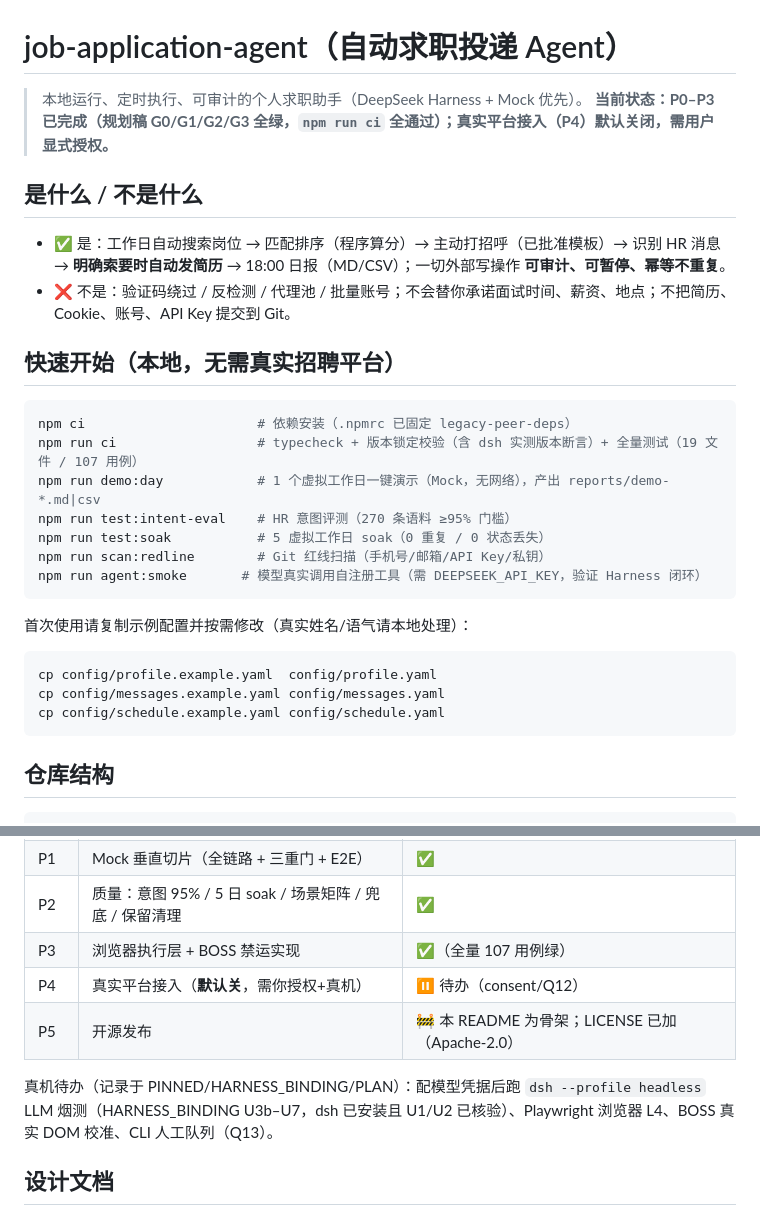
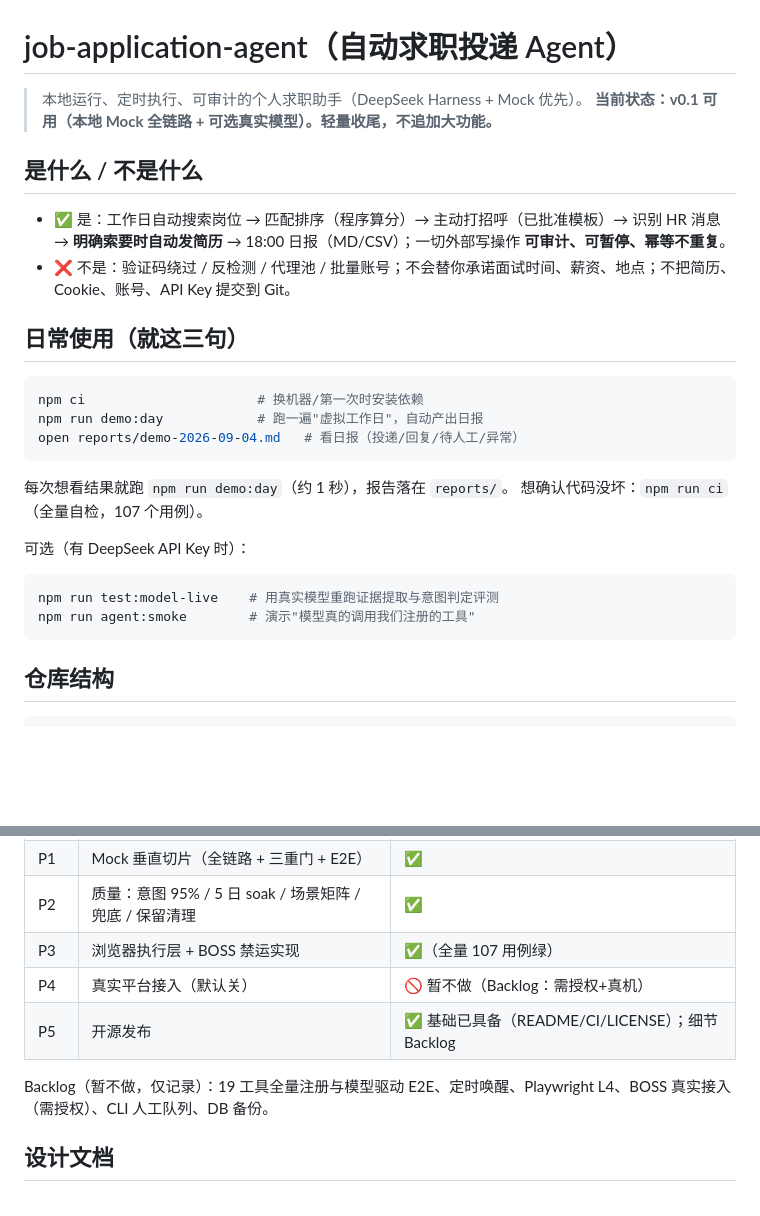
Before and after one commit to CceliaXXx818/boss-job-agent, a Markdown page: README.md, 2 parts joined by grey strips. Drawn GitHub-style; blank space fills up the shorter version.

Commit message:
docs: v0.1 收尾——README 标注可用状态与日常用法，扩展项移入 Backlog

````diff
--- a/README.md
+++ b/README.md
@@ -1,31 +1,28 @@
 # job-application-agent（自动求职投递 Agent）
 
 > 本地运行、定时执行、可审计的个人求职助手（DeepSeek Harness + Mock 优先）。
-> **当前状态：P0–P3 已完成（规划稿 G0/G1/G2/G3 全绿，`npm run ci` 全通过）；真实平台接入（P4）默认关闭，需用户显式授权。**
+> **当前状态：v0.1 可用（本地 Mock 全链路 + 可选真实模型）。轻量收尾，不追加大功能。**
 
 ## 是什么 / 不是什么
 
 - ✅ 是：工作日自动搜索岗位 → 匹配排序（程序算分）→ 主动打招呼（已批准模板）→ 识别 HR 消息 → **明确索要时自动发简历** → 18:00 日报（MD/CSV）；一切外部写操作 **可审计、可暂停、幂等不重复**。
 - ❌ 不是：验证码绕过 / 反检测 / 代理池 / 批量账号；不会替你承诺面试时间、薪资、地点；不把简历、Cookie、账号、API Key 提交到 Git。
 
-## 快速开始（本地，无需真实招聘平台）
+## 日常使用（就这三句）
 
 ```bash
-npm ci                      # 依赖安装（.npmrc 已固定 legacy-peer-deps）
-npm run ci                  # typecheck + 版本锁定校验（含 dsh 实测版本断言）+ 全量测试（19 文件 / 107 用例）
-npm run demo:day            # 1 个虚拟工作日一键演示（Mock，无网络），产出 reports/demo-*.md|csv
-npm run test:intent-eval    # HR 意图评测（270 条语料 ≥95% 门槛）
-npm run test:soak           # 5 虚拟工作日 soak（0 重复 / 0 状态丢失）
-npm run scan:redline        # Git 红线扫描（手机号/邮箱/API Key/私钥）
-npm run agent:smoke       # 模型真实调用自注册工具（需 DEEPSEEK_API_KEY，验证 Harness 闭环）
+npm ci                      # 换机器/第一次时安装依赖
+npm run demo:day            # 跑一遍"虚拟工作日"，自动产出日报
+open reports/demo-2026-09-04.md   # 看日报（投递/回复/待人工/异常）
 ```
 
-首次使用请复制示例配置并按需修改（真实姓名/语气请本地处理）：
+每次想看结果就跑 `npm run demo:day`（约 1 秒），报告落在 `reports/`。
+想确认代码没坏：`npm run ci`（全量自检，107 个用例）。
 
+可选（有 DeepSeek API Key 时）：
 ```bash
-cp config/profile.example.yaml  config/profile.yaml
-cp config/messages.example.yaml config/messages.yaml
-cp config/schedule.example.yaml config/schedule.yaml
+npm run test:model-live    # 用真实模型重跑证据提取与意图判定评测
+npm run agent:smoke        # 演示"模型真的调用我们注册的工具"
 ```
 
 ## 仓库结构
@@ -59,10 +56,10 @@ docs/                                 # PRD/USER_PROFILE + 5 份设计文档 +
 | P1 | Mock 垂直切片（全链路 + 三重门 + E2E） | ✅ |
 | P2 | 质量：意图 95% / 5 日 soak / 场景矩阵 / 兜底 / 保留清理 | ✅ |
 | P3 | 浏览器执行层 + BOSS 禁运实现 | ✅（全量 107 用例绿） |
-| P4 | 真实平台接入（**默认关**，需你授权+真机） | ⏸ 待办（consent/Q12） |
-| P5 | 开源发布 | 🚧 本 README 为骨架；LICENSE 已加（Apache-2.0） |
+| P4 | 真实平台接入（默认关） | 🚫 暂不做（Backlog：需授权+真机） |
+| P5 | 开源发布 | ✅ 基础已具备（README/CI/LICENSE）；细节 Backlog |
 
-真机待办（记录于 PINNED/HARNESS_BINDING/PLAN）：配模型凭据后跑 `dsh --profile headless` LLM 烟测（HARNESS_BINDING U3b–U7，dsh 已安装且 U1/U2 已核验）、Playwright 浏览器 L4、BOSS 真实 DOM 校准、CLI 人工队列（Q13）。
+Backlog（暂不做，仅记录）：19 工具全量注册与模型驱动 E2E、定时唤醒、Playwright L4、BOSS 真实接入（需授权）、CLI 人工队列、DB 备份。
 
 ## 设计文档
 
````
